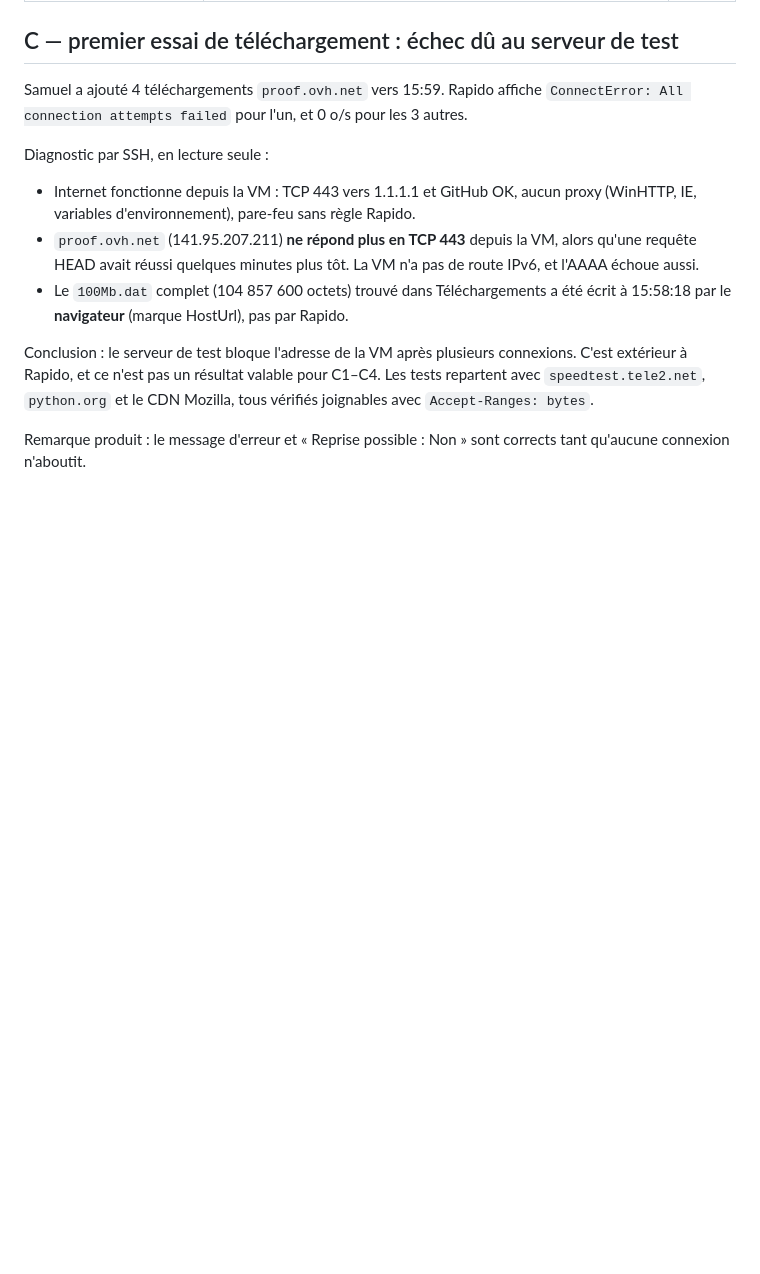
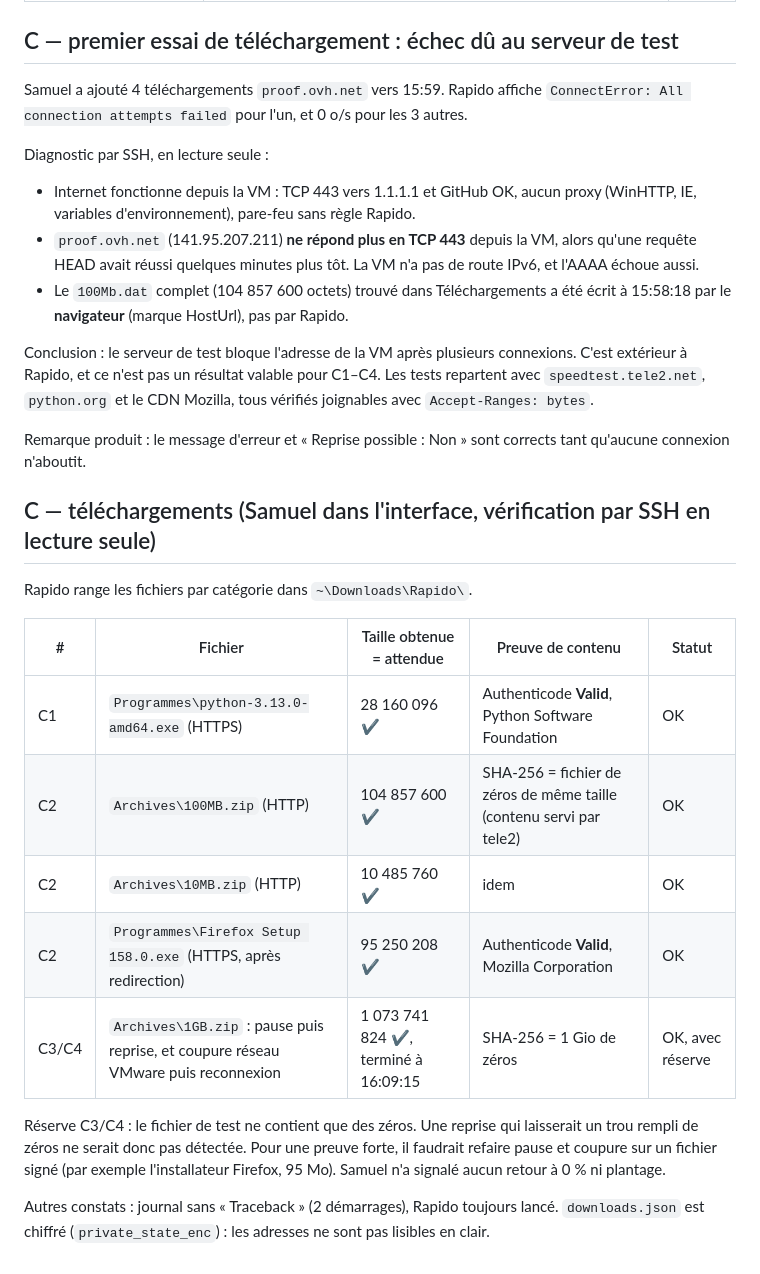
Before and after one commit to shimon3/rapido, a Markdown page: docs/private-beta/validation-win10-20261018.md, the part around the change. Rendered like a GitHub page; blank space fills up the shorter version.

Commit message:
Record Windows 10 download checks C1-C4
Co-Authored-By: Claude Opus 5.5 <noreply@anthropic.com>

```diff
--- a/docs/private-beta/validation-win10-20261018.md
+++ b/docs/private-beta/validation-win10-20261018.md
@@ -237,3 +237,25 @@ le CDN Mozilla, tous vérifiés joignables avec `Accept-Ranges: bytes`.
 
 Remarque produit : le message d'erreur et « Reprise possible : Non » sont
 corrects tant qu'aucune connexion n'aboutit.
+
+## C — téléchargements (Samuel dans l'interface, vérification par SSH en lecture seule)
+
+Rapido range les fichiers par catégorie dans `~\Downloads\Rapido\`.
+
+| # | Fichier | Taille obtenue = attendue | Preuve de contenu | Statut |
+| --- | --- | --- | --- | --- |
+| C1 | `Programmes\python-3.13.0-amd64.exe` (HTTPS) | 28 160 096 ✔ | Authenticode **Valid**, Python Software Foundation | OK |
+| C2 | `Archives\100MB.zip` (HTTP) | 104 857 600 ✔ | SHA-256 = fichier de zéros de même taille (contenu servi par tele2) | OK |
+| C2 | `Archives\10MB.zip` (HTTP) | 10 485 760 ✔ | idem | OK |
+| C2 | `Programmes\Firefox Setup 158.0.exe` (HTTPS, après redirection) | 95 250 208 ✔ | Authenticode **Valid**, Mozilla Corporation | OK |
+| C3/C4 | `Archives\1GB.zip` : pause puis reprise, et coupure réseau VMware puis reconnexion | 1 073 741 824 ✔, terminé à 16:09:15 | SHA-256 = 1 Gio de zéros | OK, avec réserve |
+
+Réserve C3/C4 : le fichier de test ne contient que des zéros. Une reprise qui
+laisserait un trou rempli de zéros ne serait donc pas détectée. Pour une
+preuve forte, il faudrait refaire pause et coupure sur un fichier signé
+(par exemple l'installateur Firefox, 95 Mo). Samuel n'a signalé aucun retour
+à 0 % ni plantage.
+
+Autres constats : journal sans « Traceback » (2 démarrages), Rapido toujours
+lancé. `downloads.json` est chiffré (`private_state_enc`) : les adresses ne
+sont pas lisibles en clair.
```
